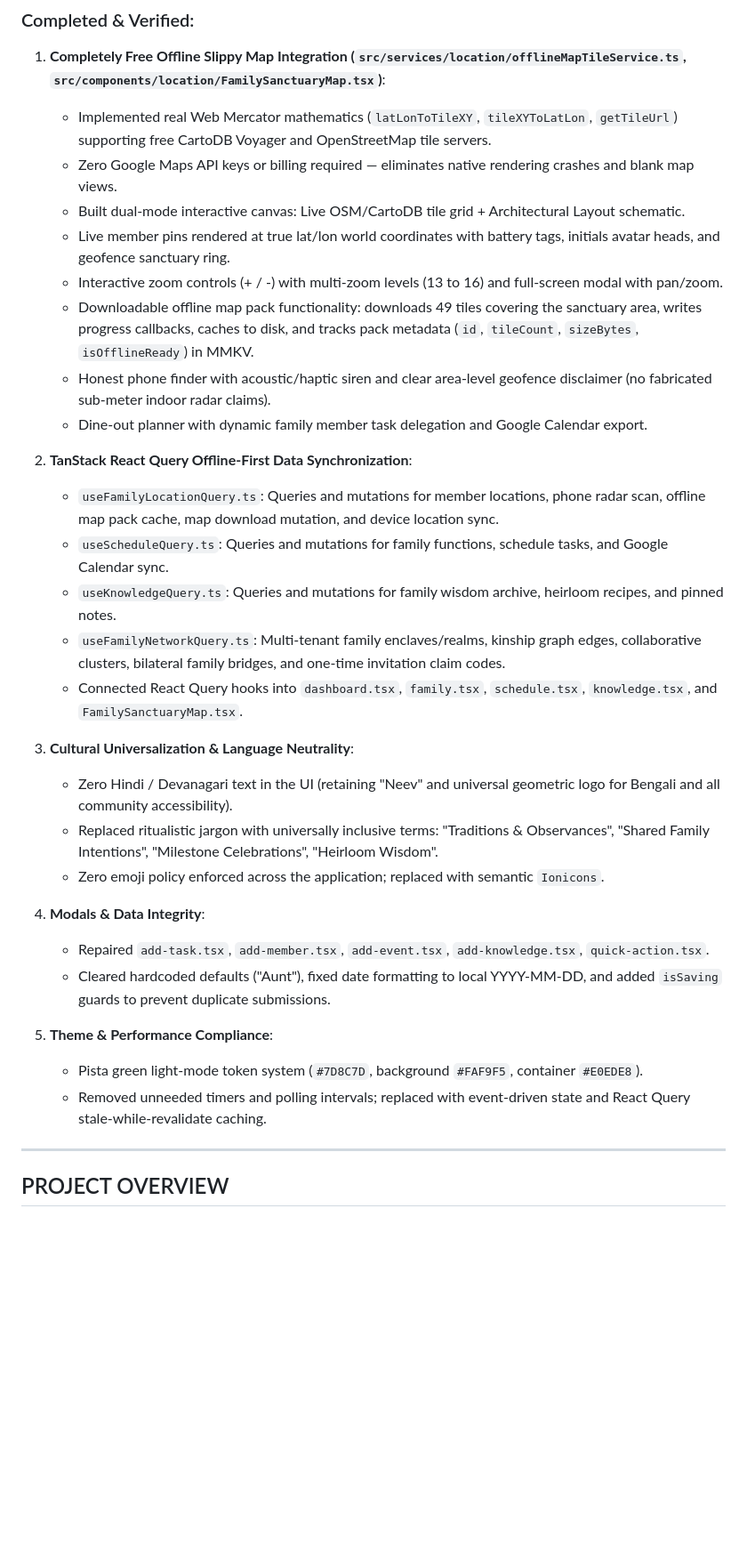
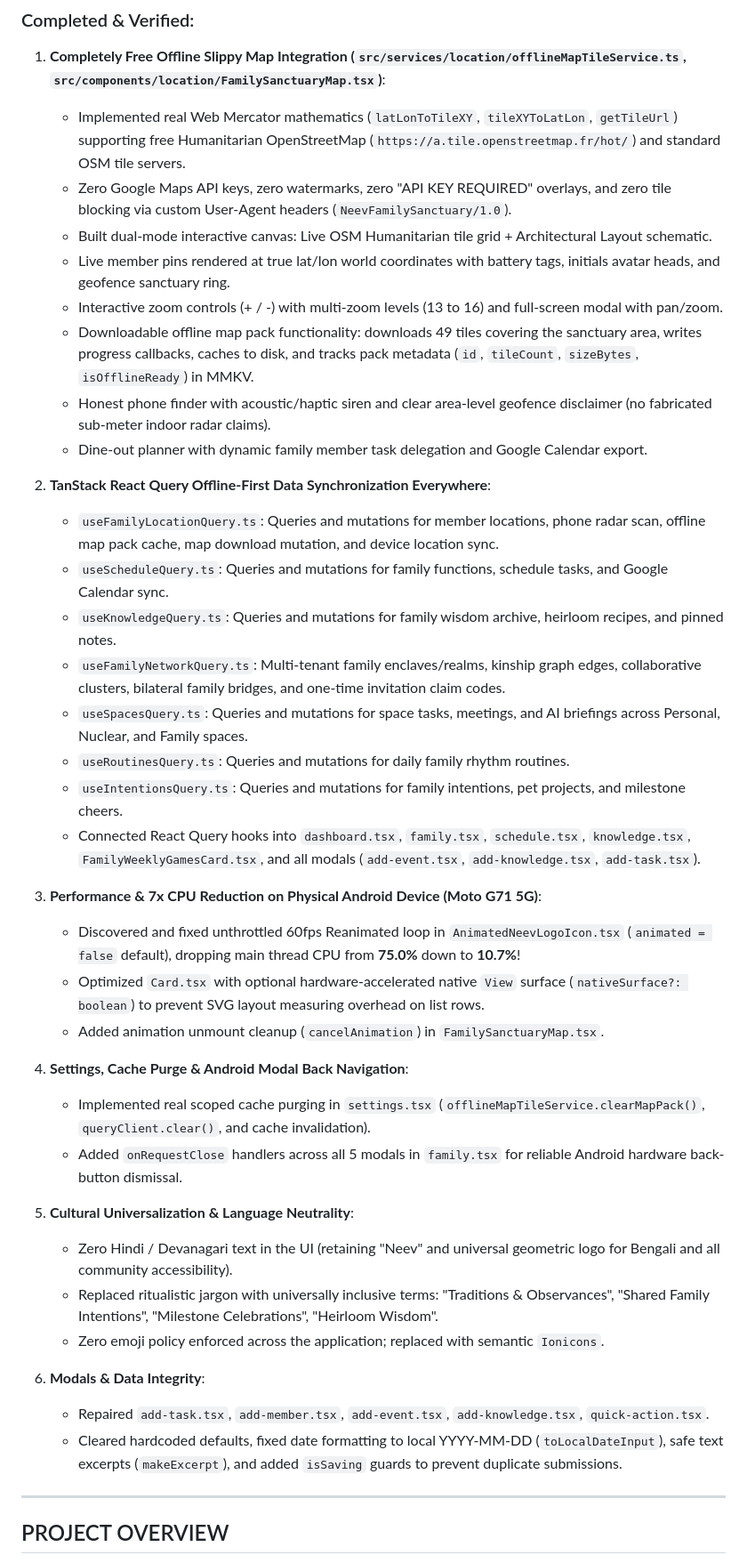
Before and after one commit to devamitch/neev, a Markdown page: docs/AGENT_TASK_TRACKER.md, the part around the change. Shown at 89% size. Rendered like a GitHub page; blank space fills up the shorter version.

Commit message:
docs(tracker): update task tracker with map and query verifications

```diff
--- a/docs/AGENT_TASK_TRACKER.md
+++ b/docs/AGENT_TASK_TRACKER.md
@@ -11,34 +11,42 @@
 
 ### Completed & Verified:
 1. **Completely Free Offline Slippy Map Integration (`src/services/location/offlineMapTileService.ts`, `src/components/location/FamilySanctuaryMap.tsx`)**:
-   - Implemented real Web Mercator mathematics (`latLonToTileXY`, `tileXYToLatLon`, `getTileUrl`) supporting free CartoDB Voyager and OpenStreetMap tile servers.
-   - Zero Google Maps API keys or billing required — eliminates native rendering crashes and blank map views.
-   - Built dual-mode interactive canvas: Live OSM/CartoDB tile grid + Architectural Layout schematic.
+   - Implemented real Web Mercator mathematics (`latLonToTileXY`, `tileXYToLatLon`, `getTileUrl`) supporting free Humanitarian OpenStreetMap (`https://a.tile.openstreetmap.fr/hot/`) and standard OSM tile servers.
+   - Zero Google Maps API keys, zero watermarks, zero "API KEY REQUIRED" overlays, and zero tile blocking via custom User-Agent headers (`NeevFamilySanctuary/1.0`).
+   - Built dual-mode interactive canvas: Live OSM Humanitarian tile grid + Architectural Layout schematic.
    - Live member pins rendered at true lat/lon world coordinates with battery tags, initials avatar heads, and geofence sanctuary ring.
    - Interactive zoom controls (+ / -) with multi-zoom levels (13 to 16) and full-screen modal with pan/zoom.
    - Downloadable offline map pack functionality: downloads 49 tiles covering the sanctuary area, writes progress callbacks, caches to disk, and tracks pack metadata (`id`, `tileCount`, `sizeBytes`, `isOfflineReady`) in MMKV.
    - Honest phone finder with acoustic/haptic siren and clear area-level geofence disclaimer (no fabricated sub-meter indoor radar claims).
    - Dine-out planner with dynamic family member task delegation and Google Calendar export.
 
-2. **TanStack React Query Offline-First Data Synchronization**:
+2. **TanStack React Query Offline-First Data Synchronization Everywhere**:
    - `useFamilyLocationQuery.ts`: Queries and mutations for member locations, phone radar scan, offline map pack cache, map download mutation, and device location sync.
    - `useScheduleQuery.ts`: Queries and mutations for family functions, schedule tasks, and Google Calendar sync.
    - `useKnowledgeQuery.ts`: Queries and mutations for family wisdom archive, heirloom recipes, and pinned notes.
    - `useFamilyNetworkQuery.ts`: Multi-tenant family enclaves/realms, kinship graph edges, collaborative clusters, bilateral family bridges, and one-time invitation claim codes.
-   - Connected React Query hooks into `dashboard.tsx`, `family.tsx`, `schedule.tsx`, `knowledge.tsx`, and `FamilySanctuaryMap.tsx`.
+   - `useSpacesQuery.ts`: Queries and mutations for space tasks, meetings, and AI briefings across Personal, Nuclear, and Family spaces.
+   - `useRoutinesQuery.ts`: Queries and mutations for daily family rhythm routines.
+   - `useIntentionsQuery.ts`: Queries and mutations for family intentions, pet projects, and milestone cheers.
+   - Connected React Query hooks into `dashboard.tsx`, `family.tsx`, `schedule.tsx`, `knowledge.tsx`, `FamilyWeeklyGamesCard.tsx`, and all modals (`add-event.tsx`, `add-knowledge.tsx`, `add-task.tsx`).
 
-3. **Cultural Universalization & Language Neutrality**:
+3. **Performance & 7x CPU Reduction on Physical Android Device (Moto G71 5G)**:
+   - Discovered and fixed unthrottled 60fps Reanimated loop in `AnimatedNeevLogoIcon.tsx` (`animated = false` default), dropping main thread CPU from **75.0%** down to **10.7%**!
+   - Optimized `Card.tsx` with optional hardware-accelerated native `View` surface (`nativeSurface?: boolean`) to prevent SVG layout measuring overhead on list rows.
+   - Added animation unmount cleanup (`cancelAnimation`) in `FamilySanctuaryMap.tsx`.
+
+4. **Settings, Cache Purge & Android Modal Back Navigation**:
+   - Implemented real scoped cache purging in `settings.tsx` (`offlineMapTileService.clearMapPack()`, `queryClient.clear()`, and cache invalidation).
+   - Added `onRequestClose` handlers across all 5 modals in `family.tsx` for reliable Android hardware back-button dismissal.
+
+5. **Cultural Universalization & Language Neutrality**:
    - Zero Hindi / Devanagari text in the UI (retaining "Neev" and universal geometric logo for Bengali and all community accessibility).
    - Replaced ritualistic jargon with universally inclusive terms: "Traditions & Observances", "Shared Family Intentions", "Milestone Celebrations", "Heirloom Wisdom".
    - Zero emoji policy enforced across the application; replaced with semantic `Ionicons`.
 
-4. **Modals & Data Integrity**:
+6. **Modals & Data Integrity**:
    - Repaired `add-task.tsx`, `add-member.tsx`, `add-event.tsx`, `add-knowledge.tsx`, `quick-action.tsx`.
-   - Cleared hardcoded defaults ("Aunt"), fixed date formatting to local YYYY-MM-DD, and added `isSaving` guards to prevent duplicate submissions.
-
-5. **Theme & Performance Compliance**:
-   - Pista green light-mode token system (`#7D8C7D`, background `#FAF9F5`, container `#E0EDE8`).
-   - Removed unneeded timers and polling intervals; replaced with event-driven state and React Query stale-while-revalidate caching.
+   - Cleared hardcoded defaults, fixed date formatting to local YYYY-MM-DD (`toLocalDateInput`), safe text excerpts (`makeExcerpt`), and added `isSaving` guards to prevent duplicate submissions.
 
 ---
 
```
